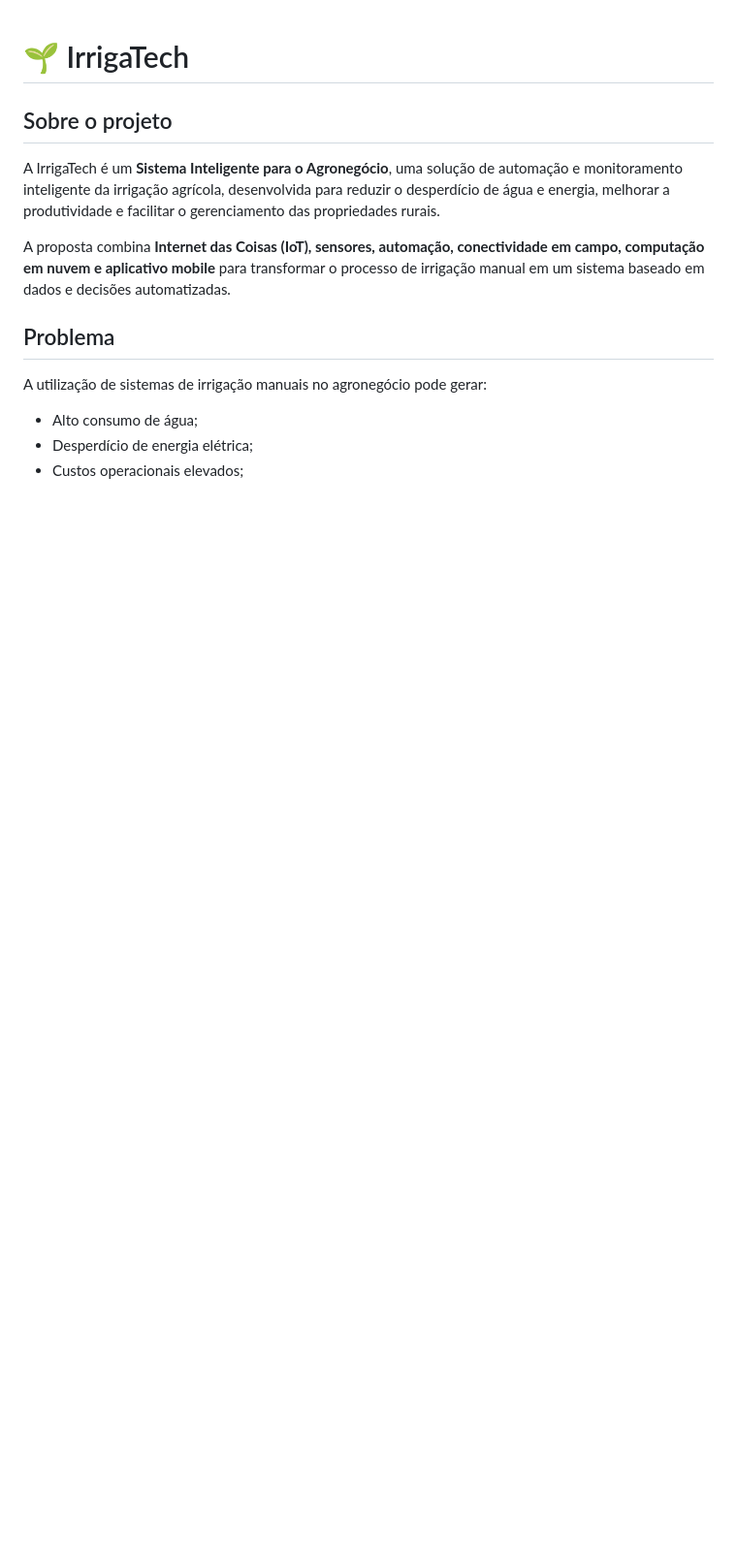
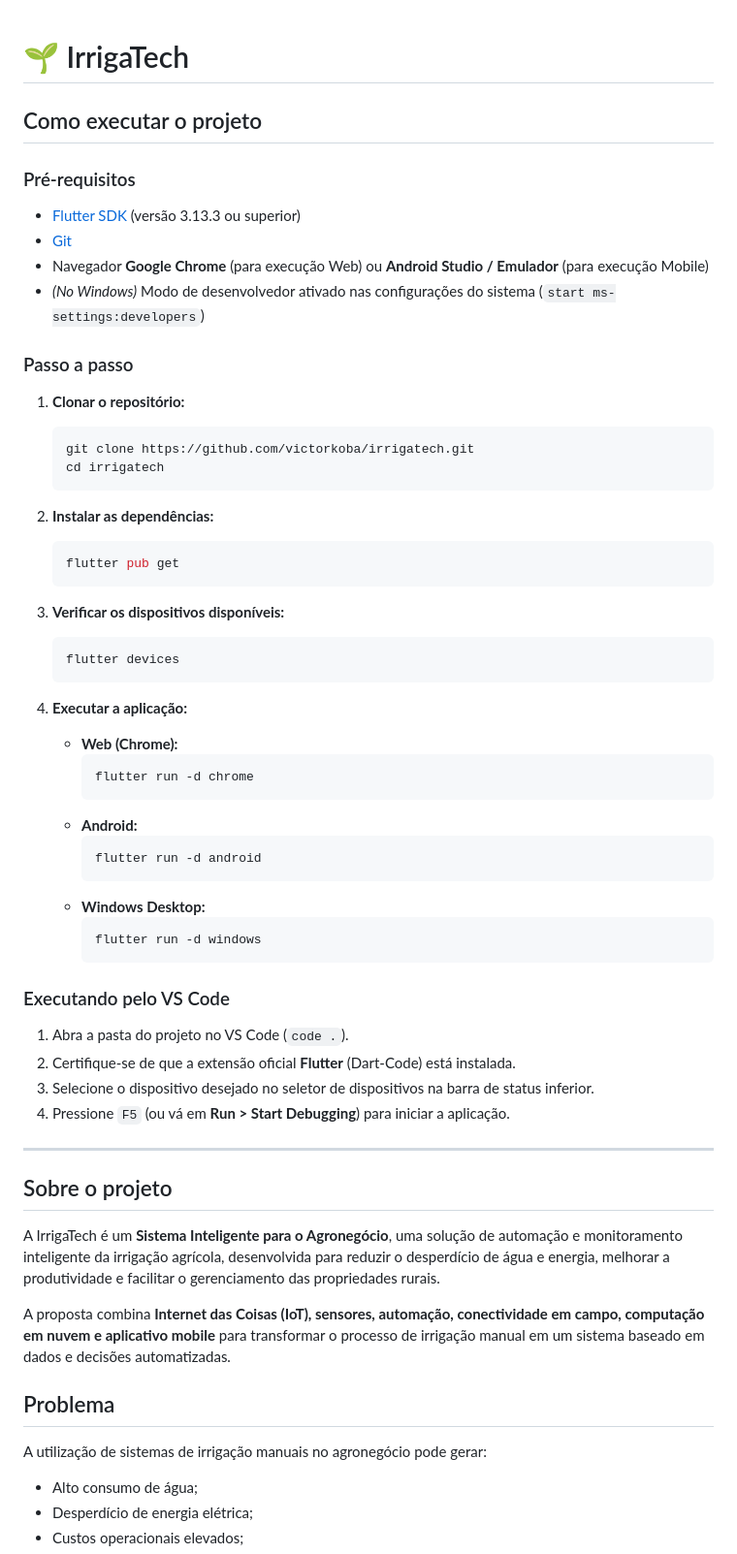
Before and after one commit to victorkoba/irrigatech, a Markdown page: README.md, the part around the change. Shown at 97% size. Drawn GitHub-style; blank space fills up the shorter version.

Commit message:
docs: add instructions on how to run the project to top of README

````diff
--- a/README.md
+++ b/README.md
@@ -1,4 +1,52 @@
 # 🌱 IrrigaTech
+
+## Como executar o projeto
+
+### Pré-requisitos
+* [Flutter SDK](https://docs.flutter.dev/get-started/install) (versão 3.13.3 ou superior)
+* [Git](https://git-scm.com/)
+* Navegador **Google Chrome** (para execução Web) ou **Android Studio / Emulador** (para execução Mobile)
+* *(No Windows)* Modo de desenvolvedor ativado nas configurações do sistema (`start ms-settings:developers`)
+
+### Passo a passo
+
+1. **Clonar o repositório:**
+   ```bash
+   git clone https://github.com/victorkoba/irrigatech.git
+   cd irrigatech
+   ```
+
+2. **Instalar as dependências:**
+   ```bash
+   flutter pub get
+   ```
+
+3. **Verificar os dispositivos disponíveis:**
+   ```bash
+   flutter devices
+   ```
+
+4. **Executar a aplicação:**
+   * **Web (Chrome):**
+     ```bash
+     flutter run -d chrome
+     ```
+   * **Android:**
+     ```bash
+     flutter run -d android
+     ```
+   * **Windows Desktop:**
+     ```bash
+     flutter run -d windows
+     ```
+
+### Executando pelo VS Code
+1. Abra a pasta do projeto no VS Code (`code .`).
+2. Certifique-se de que a extensão oficial **Flutter** (Dart-Code) está instalada.
+3. Selecione o dispositivo desejado no seletor de dispositivos na barra de status inferior.
+4. Pressione `F5` (ou vá em **Run > Start Debugging**) para iniciar a aplicação.
+
+---
 
 ## Sobre o projeto
 
````
